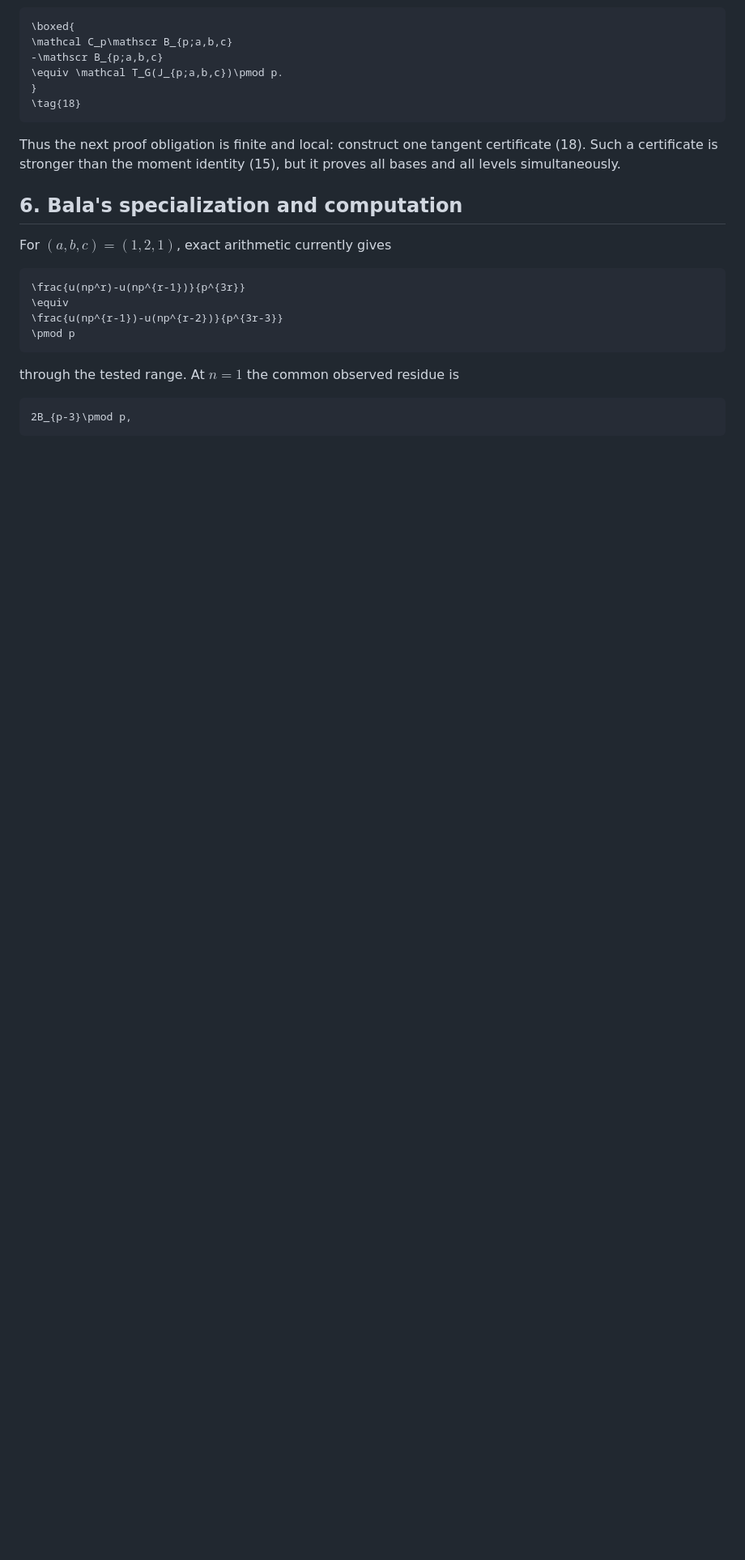
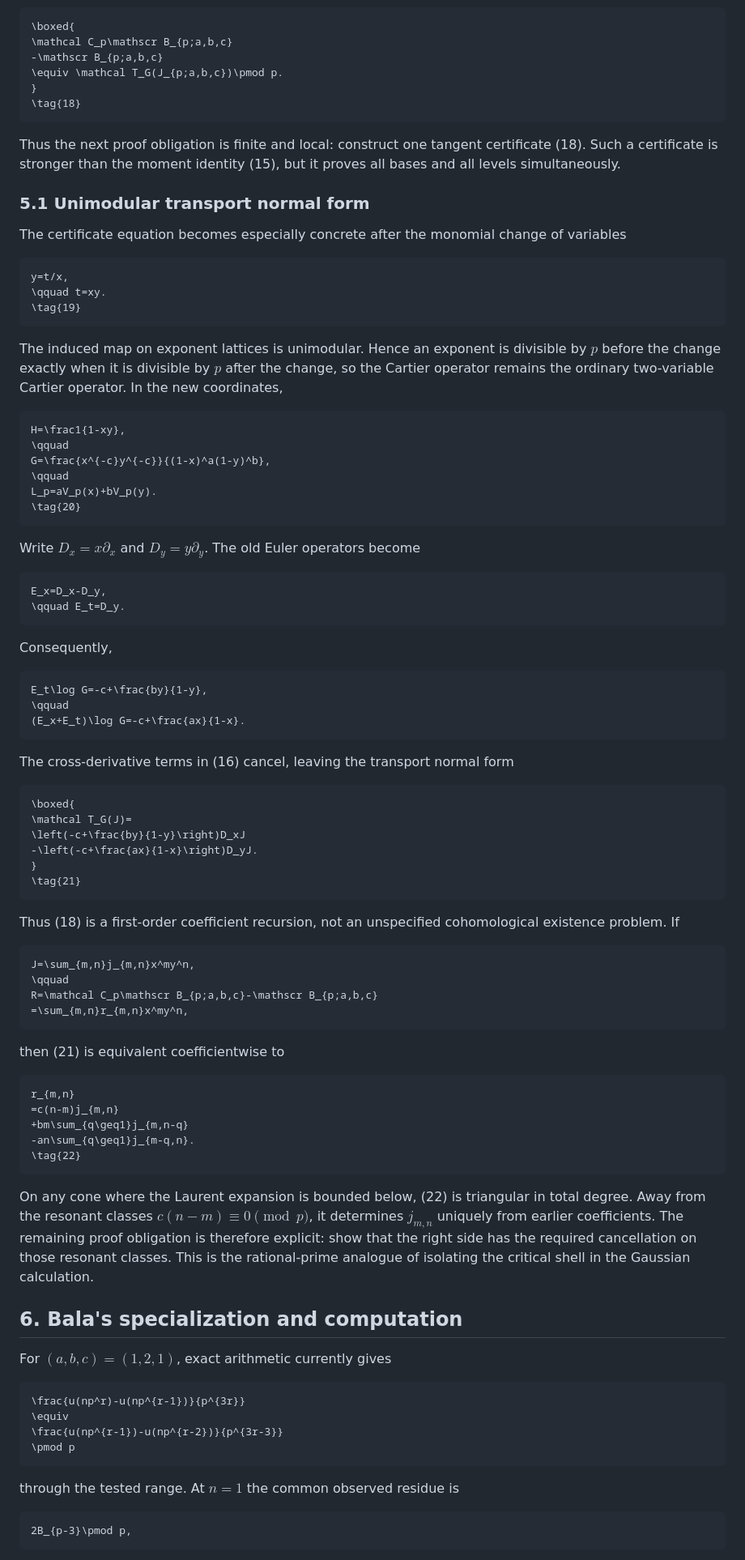
Before and after one commit to rbajaj5/a183068-supercongruence, a Markdown page: related-results/BalaAugustFirstDefectKernel.md, the part around the change. Shown at 81% size. GitHub-like rendering; blank space fills up the shorter version.

Commit message:
Put the tangent certificate in transport form

````diff
--- a/related-results/BalaAugustFirstDefectKernel.md
+++ b/related-results/BalaAugustFirstDefectKernel.md
@@ -336,6 +336,87 @@ Thus the next proof obligation is finite and local: construct one tangent
 certificate (18).  Such a certificate is stronger than the moment
 identity (15), but it proves all bases and all levels simultaneously.
 
+### 5.1 Unimodular transport normal form
+
+The certificate equation becomes especially concrete after the monomial
+change of variables
+
+```math
+y=t/x,
+\qquad t=xy.
+\tag{19}
+```
+
+The induced map on exponent lattices is unimodular.  Hence an exponent is
+divisible by $p$ before the change exactly when it is divisible by $p$
+after the change, so the Cartier operator remains the ordinary
+two-variable Cartier operator.  In the new coordinates,
+
+```math
+H=\frac1{1-xy},
+\qquad
+G=\frac{x^{-c}y^{-c}}{(1-x)^a(1-y)^b},
+\qquad
+L_p=aV_p(x)+bV_p(y).
+\tag{20}
+```
+
+Write $D_x=x\partial_x$ and $D_y=y\partial_y$.  The old Euler operators
+become
+
+```math
+E_x=D_x-D_y,
+\qquad E_t=D_y.
+```
+
+Consequently,
+
+```math
+E_t\log G=-c+\frac{by}{1-y},
+\qquad
+(E_x+E_t)\log G=-c+\frac{ax}{1-x}.
+```
+
+The cross-derivative terms in (16) cancel, leaving the transport normal
+form
+
+```math
+\boxed{
+\mathcal T_G(J)=
+\left(-c+\frac{by}{1-y}\right)D_xJ
+-\left(-c+\frac{ax}{1-x}\right)D_yJ.
+}
+\tag{21}
+```
+
+Thus (18) is a first-order coefficient recursion, not an unspecified
+cohomological existence problem.  If
+
+```math
+J=\sum_{m,n}j_{m,n}x^my^n,
+\qquad
+R=\mathcal C_p\mathscr B_{p;a,b,c}-\mathscr B_{p;a,b,c}
+=\sum_{m,n}r_{m,n}x^my^n,
+```
+
+then (21) is equivalent coefficientwise to
+
+```math
+r_{m,n}
+=c(n-m)j_{m,n}
++bm\sum_{q\geq1}j_{m,n-q}
+-an\sum_{q\geq1}j_{m-q,n}.
+\tag{22}
+```
+
+On any cone where the Laurent expansion is bounded below, (22) is
+triangular in total degree.  Away from the resonant classes
+$c(n-m)\equiv0\pmod p$, it determines $j_{m,n}$ uniquely from earlier
+coefficients.  The remaining proof obligation is therefore explicit:
+show that the right side has the required cancellation on those resonant
+classes.  This is the rational-prime analogue of isolating the critical
+shell in the Gaussian calculation.
+
 ## 6. Bala's specialization and computation
 
 For $(a,b,c)=(1,2,1)$, exact arithmetic currently gives
````
Also changed, not shown: RESULT_INDEX.md (+3 -1 lines).
